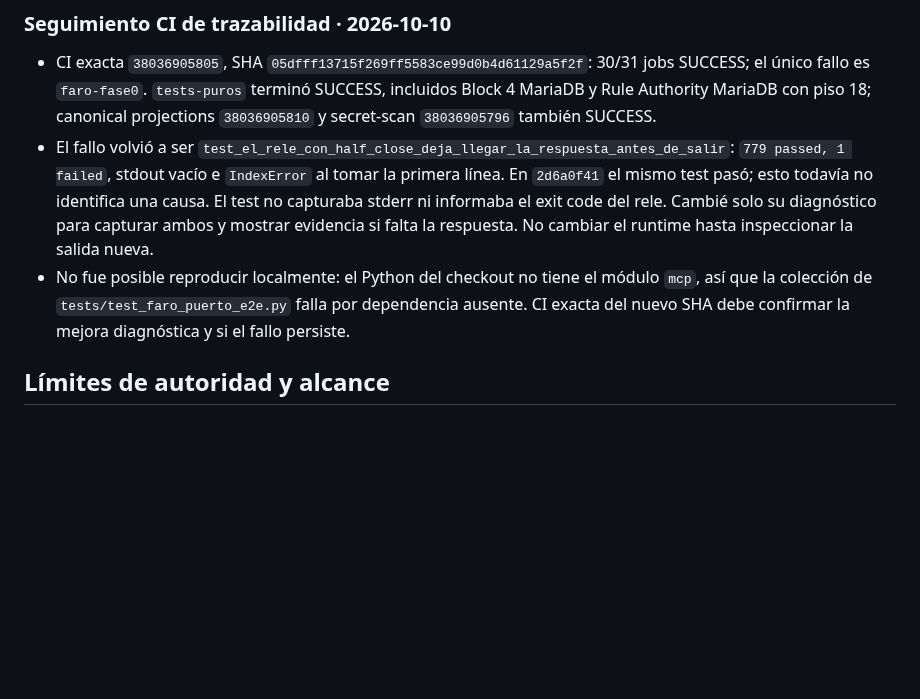
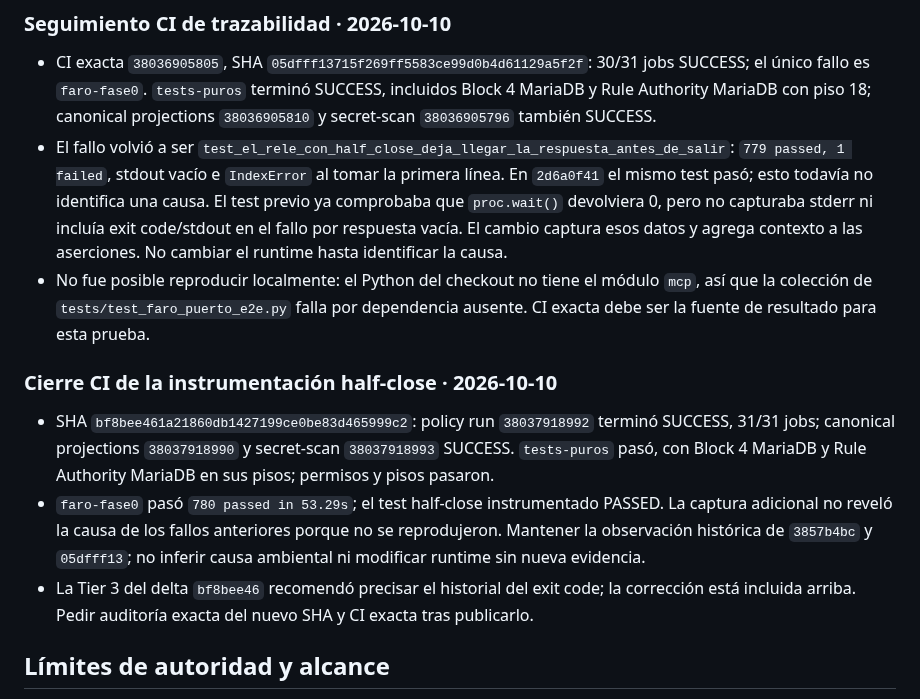
Before and after one commit to fjruizhn/Jax, a Markdown page: TRASPASO.md, the part around the change. GitHub-like rendering; blank space fills up the shorter version.

Commit message:
docs(faro): record successful instrumented relay CI
Clarify the earlier exit-code assertion and record the exact 780-test pass.

Co-Authored-By: Codex <noreply@openai.com>

```diff
--- a/TRASPASO.md
+++ b/TRASPASO.md
@@ -235,12 +235,26 @@ durable, conforme a `docs/superpowers/specs/2026-10-05-faro-f1-1-rule-authority-
   secret-scan `38036905796` también SUCCESS.
 - El fallo volvió a ser `test_el_rele_con_half_close_deja_llegar_la_respuesta_antes_de_salir`:
   `779 passed, 1 failed`, stdout vacío e `IndexError` al tomar la primera línea. En `2d6a0f41`
-  el mismo test pasó; esto todavía no identifica una causa. El test no capturaba stderr ni
-  informaba el exit code del rele. Cambié solo su diagnóstico para capturar ambos y mostrar
-  evidencia si falta la respuesta. No cambiar el runtime hasta inspeccionar la salida nueva.
+  el mismo test pasó; esto todavía no identifica una causa. El test previo ya comprobaba que
+  `proc.wait()` devolviera 0, pero no capturaba stderr ni incluía exit code/stdout en el fallo
+  por respuesta vacía. El cambio captura esos datos y agrega contexto a las aserciones. No
+  cambiar el runtime hasta identificar la causa.
 - No fue posible reproducir localmente: el Python del checkout no tiene el módulo `mcp`, así
   que la colección de `tests/test_faro_puerto_e2e.py` falla por dependencia ausente. CI exacta
-  del nuevo SHA debe confirmar la mejora diagnóstica y si el fallo persiste.
+  debe ser la fuente de resultado para esta prueba.
+
+### Cierre CI de la instrumentación half-close · 2026-10-10
+
+- SHA `bf8bee461a21860db1427199ce0be83d465999c2`: policy run `38037918992` terminó SUCCESS,
+  31/31 jobs; canonical projections `38037918990` y secret-scan `38037918993` SUCCESS.
+  `tests-puros` pasó, con Block 4 MariaDB y Rule Authority MariaDB en sus pisos; permisos y
+  pisos pasaron.
+- `faro-fase0` pasó `780 passed in 53.29s`; el test half-close instrumentado PASSED. La
+  captura adicional no reveló la causa de los fallos anteriores porque no se reprodujeron.
+  Mantener la observación histórica de `3857b4bc` y `05dfff13`; no inferir causa ambiental ni
+  modificar runtime sin nueva evidencia.
+- La Tier 3 del delta `bf8bee46` recomendó precisar el historial del exit code; la corrección
+  está incluida arriba. Pedir auditoría exacta del nuevo SHA y CI exacta tras publicarlo.
 
 ## Límites de autoridad y alcance
 
```
